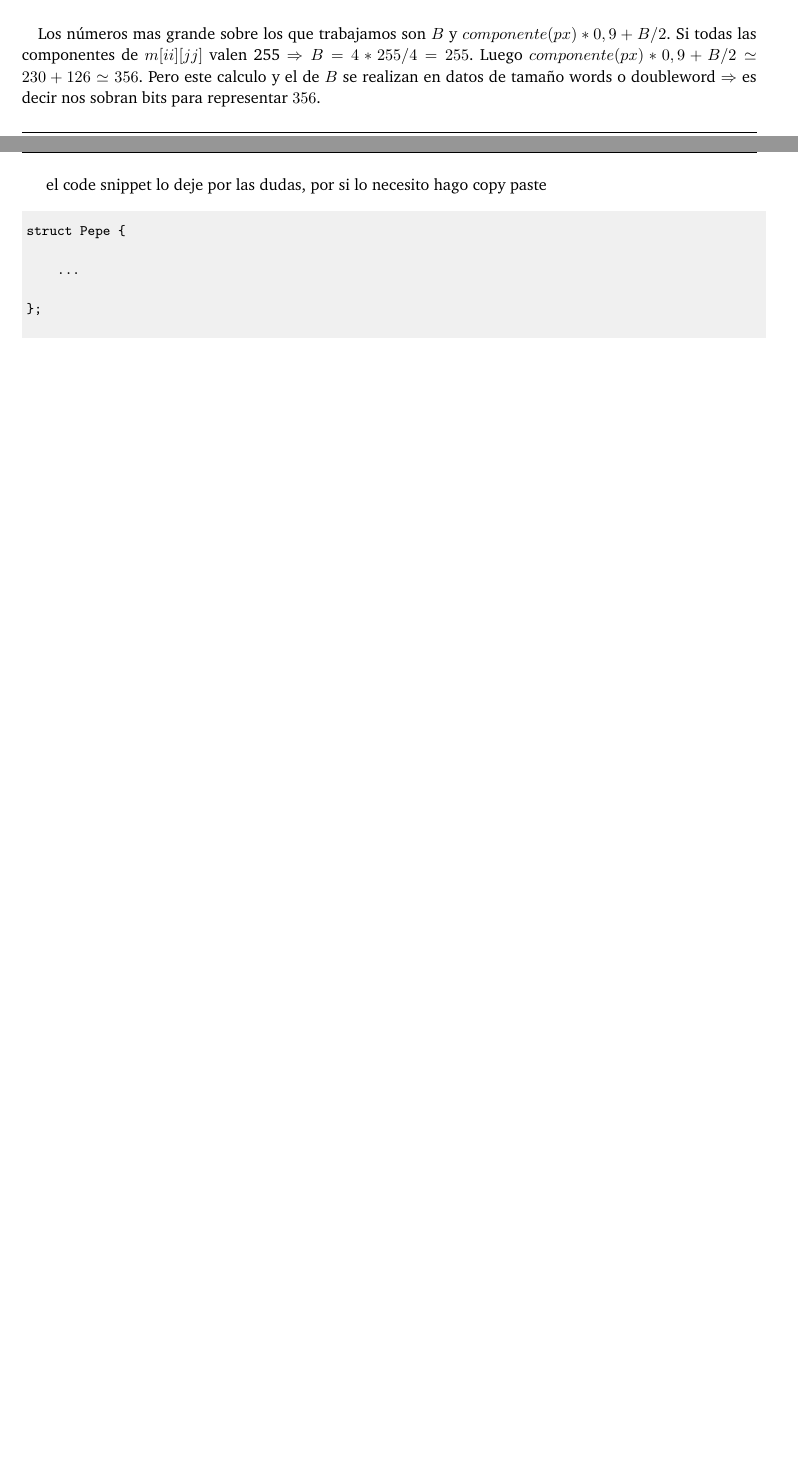
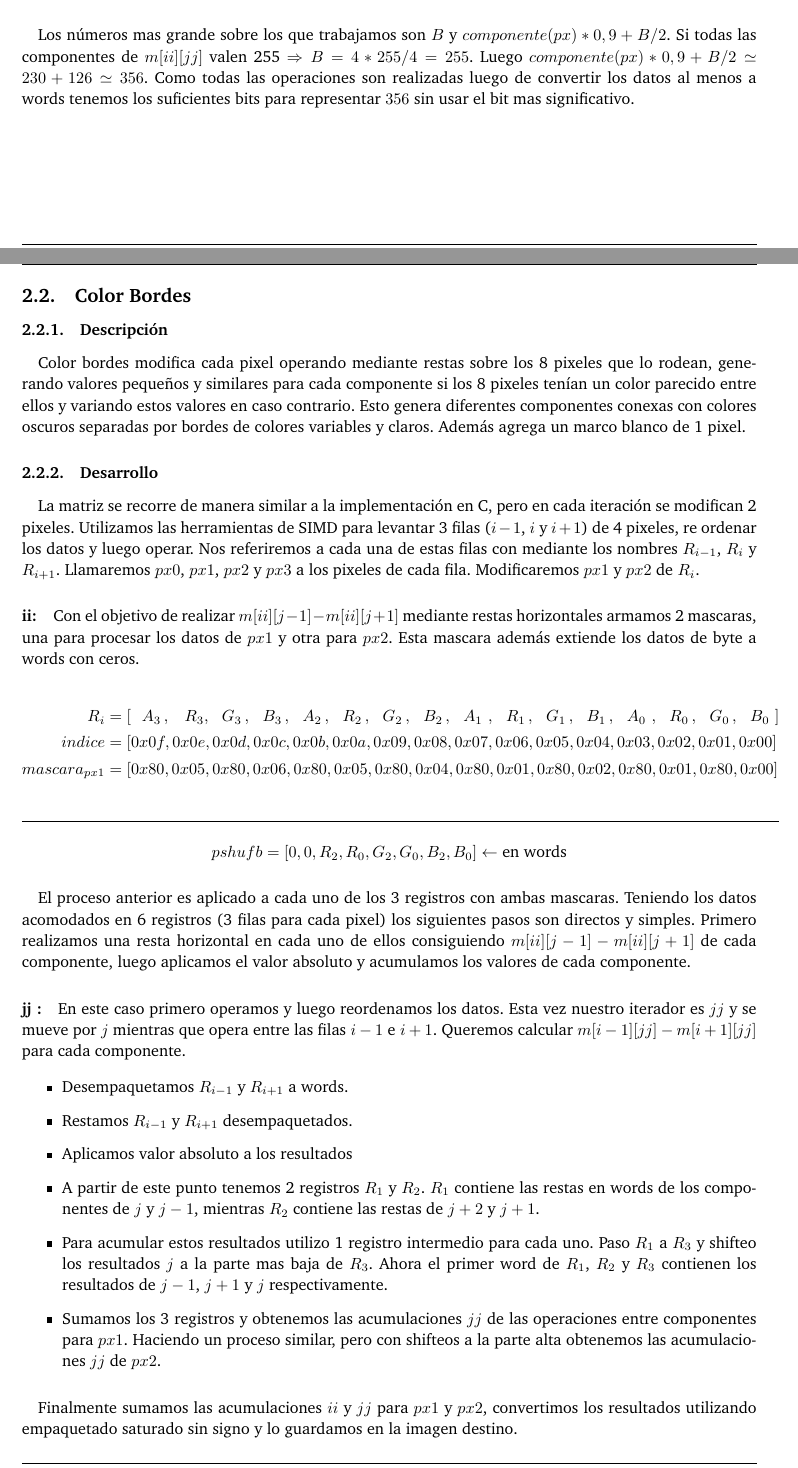
Before and after one commit to msotomayor95/Image-Filters, a LaTeX paper (doc/informe.tex): two parts of pages 4 and 5 of 5 before the commit and two parts of pages 4 and 5 of 6 after it, joined at a grey line, cut so that both start at the same text, the shorter picture padded with empty space. Compiled offline with pdfLaTeX.

Commit message:
borrando un typo en el informe

```diff
--- a/doc/informe.tex
+++ b/doc/informe.tex
@@ -123,3 +122,4 @@ El objetivo de este trabajo pr\'actico es consolidar los conocimientos adquirido
+El objetivo de este trabajo pr\'actico es consolidar los conocimientos adquiridos en las clases sobre SIMD. Utilizando esta arquitectura implementaremos distintos algoritmos en ASM creando filtros sobre imágenes para luego comparar su rendimiento contra su implementación en C.
 
 
 \section{Desarrrollo}
@@ -188,24 +187,46 @@ Esto se muestra en la figura~\ref{Imagen fantasma}.
 Con esto tenemos nuestros 4 pixeles procesados. Por \'ultimo queda realizar 4 conversiones de float con truncamiento a doubleword en $R_{px0}$, $R_{px1}$, $R_{px2}$, desempaquetar (haciendo las conversiones intermedias) cada registro en 1 solo que junte los 4 pixeles procesados.
 
 \paragraph{Comentarios sobre el signado en operaciones:} Algunas conversiones u operaciones no existen para n\'umeros sin signo, esto puede generar problemas si lo n\'umeros sin signo sobre los que se quiere operar son tan grandes que su representaci\'on binaria tiene el bit mas significativo en 1, pues en su interpretaci\'on signada serian negativos.
-\paragraph{}Los n\'umeros mas grande sobre los que trabajamos son $B$ y $componente(px) * 0,9 + B/2$. Si todas las componentes de $m[ii][jj]$ valen 255 $\Rightarrow B = 4*255/4 = 255$. Luego $componente(px) * 0,9 + B/2 \simeq  230 + 126 \simeq 356$. Pero este calculo y el de $B$ se realizan en datos de tamaño words o doubleword $\Rightarrow$ es decir nos sobran bits para representar $356$.
+\paragraph{}Los n\'umeros mas grande sobre los que trabajamos son $B$ y $componente(px) * 0,9 + B/2$. Si todas las componentes de $m[ii][jj]$ valen 255 $\Rightarrow B = 4*255/4 = 255$. Luego $componente(px) * 0,9 + B/2 \simeq  230 + 126 \simeq 356$. Como todas las operaciones son realizadas luego de convertir los datos al menos a words tenemos los suficientes bits para representar $356$ sin usar el bit mas significativo.
 
-\newpage
+\subsection{Color Bordes}
+\subsubsection{Descripci\'on}
 
-el code snippet lo deje por las dudas, por si lo necesito hago copy paste
+\paragraph{} Color bordes modifica cada pixel operando mediante restas sobre los 8 pixeles que lo rodean, generando valores pequeños y similares para cada componente si los 8 pixeles tenían un color parecido entre ellos y variando estos valores en caso contrario. Esto genera diferentes componentes conexas con colores oscuros separadas por bordes de colores variables y claros. Adem\'as agrega un marco blanco de 1 pixel.
+
+\subsubsection{Desarrollo}
+
+\paragraph{} La matriz se recorre de manera similar a la implementaci\'on en C, pero en cada iteraci\'on se modifican 2 pixeles. Utilizamos las herramientas de SIMD para levantar 3 filas ($i-1$, $i$ y $i+1$) de 4 pixeles, re ordenar los datos y luego operar. Nos referiremos a cada una de estas filas con mediante los nombres $R_{i-1}$, $R_i$ y $R_{i+1}$. Llamaremos $px0$, $px1$, $px2$ y $px3$ a los pixeles de cada fila. Modificaremos $px1$ y $px2$ de $R_i$.
+
+\paragraph{ii:} Con el objetivo de realizar $m[ii][j-1] - m[ii][j+1]$ mediante restas horizontales armamos 2 mascaras, una para procesar los datos de $px1$ y otra para $px2$. Esta mascara adem\'as extiende los datos de byte a words con ceros.
 
 
-\begin{codesnippet}
-\begin{verbatim}
 
-struct Pepe {
+\begin{align*}
+	R_i &= [\, \, \, \, A_3 \, ,\, \, \, \, \, R_3 ,\, \, \, \, G_3 \, ,\, \, \, \, B_3 \, ,\, \, \, \, A_2 \, ,\, \, \, \, R_2 \, ,\, \, \, \, G_2 \, ,\, \, \, \, B_2 \, , \, \, \, \,  A_1 \, \, , \, \, \, \, R_1 \, , \, \, \, \, G_1 \, , \, \, \, \, B_1 \, , \, \, \, \, A_0 \, \, , \, \, \, \, R_0 \, , \, \, \, \, G_0 \, , \, \, \, \, B_0 \, \,]\\
+	indice &= [0x0f, 0x0e, 0x0d, 0x0c, 0x0b, 0x0a, 0x09, 0x08, 0x07, 0x06, 0x05, 0x04, 0x03, 0x02, 0x01, 0x00]\\
+	mascara_{px1} &= [0x80, 0x05, 0x80, 0x06, 0x80, 0x05, 0x80, 0x04, 0x80, 0x01, 0x80, 0x02, 0x80, 0x01, 0x80, 0x00] \\
+\end{align*}
+\hrule
+\begin{align*}
+	pshufb &= [0, 0, R_2, R_0, G_2, G_0, B_2, B_0] \leftarrow \text{en words}
+\end{align*}
 
-    ...
+\paragraph{} El proceso anterior es aplicado a cada uno de los 3 registros con ambas mascaras. Teniendo los datos acomodados en 6 registros (3 filas para cada pixel) los siguientes pasos son directos y simples. Primero realizamos una resta horizontal en cada uno de ellos consiguiendo $m[ii][j-1] - m[ii][j+1]$ de cada componente, luego aplicamos el valor absoluto y acumulamos los valores de cada componente.
 
-};
+\paragraph{jj :}En este caso primero operamos y luego reordenamos los datos. Esta vez nuestro iterador es $jj$ y se mueve por $j$ mientras que opera entre las filas $i-1$ e $i+1$. Queremos calcular $m[i-1][jj] - m[i+1][jj]$ para cada componente.
 
-\end{verbatim}
-\end{codesnippet}
+\begin{itemize}
+	\item Desempaquetamos $R_{i-1}$ y $R_{i+1}$ a words.
+	\item Restamos $R_{i-1}$ y $R_{i+1}$ desempaquetados.
+	\item Aplicamos valor absoluto a los resultados
+	\item A partir de este punto tenemos 2 registros $R_1$ y $R_2$. $R_1$ contiene las restas en words de los componentes de $j$ y $j-1$, mientras $R_2$ contiene las restas de $j+2$ y $j+1$.
+	\item Para acumular estos resultados utilizo 1 registro intermedio para cada uno. Paso $R_1$ a $R_3$ y shifteo los resultados $j$ a la parte mas baja de $R_3$. Ahora el primer word de $R_1$, $R_2$ y $R_3$ contienen los resultados de $j-1$, $j+1$ y $j$ respectivamente.
+	\item Sumamos los 3 registros y obtenemos las acumulaciones $jj$ de las operaciones entre componentes para $px1$. Haciendo un proceso similar, pero con shifteos a la parte alta obtenemos las acumulaciones $jj$ de $px2$.
+\end{itemize}
+
+\paragraph{} Finalmente sumamos las acumulaciones $ii$ y $jj$ para $px1$ y $px2$, convertimos los resultados utilizando empaquetado saturado sin signo y lo guardamos en la imagen destino.
+
 
 \subsection{ReforzarBrillo}
 
```
Also changed, not shown: doc/informe.tex (4 more changed lines).
